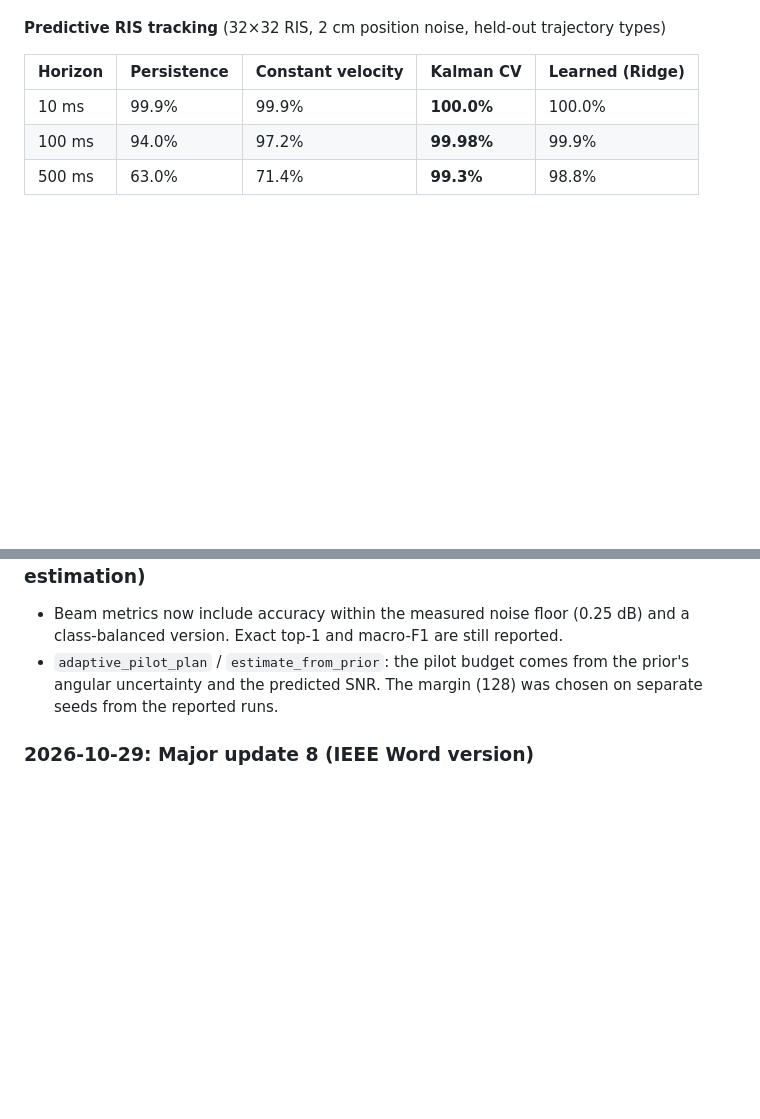
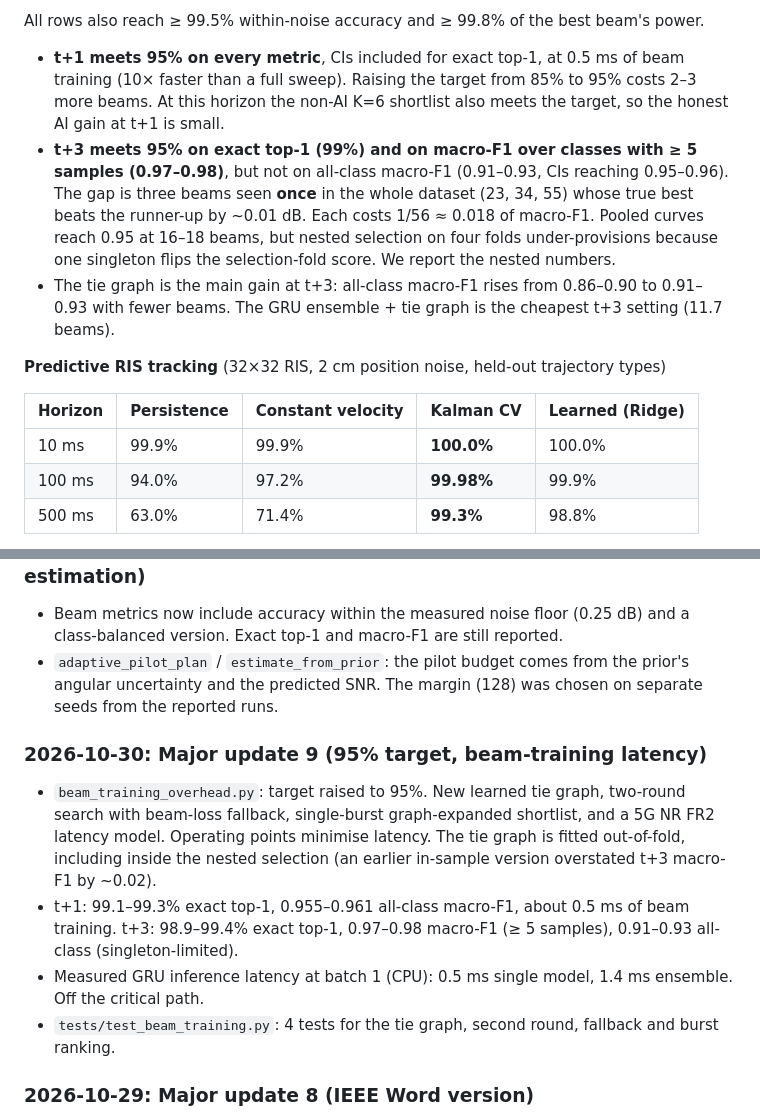
Before and after one commit to HassanCodes-max/Hardware_Aware_RIS_UAV, a Markdown page: README.md, 2 parts joined by grey strips. Drawn GitHub-style; blank space fills up the shorter version.

```diff
--- a/README.md
+++ b/README.md
@@ -122,3 +131,22 @@ lowered every metric (see the script docstring).
+All rows also reach ≥ 99.5% within-noise accuracy and ≥ 99.8% of the
+best beam's power.
+
+- **t+1 meets 95% on every metric**, CIs included for exact top-1, at
+  0.5 ms of beam training (10× faster than a full sweep). Raising the
+  target from 85% to 95% costs 2–3 more beams. At this horizon the
+  non-AI K=6 shortlist also meets the target, so the honest AI gain at
+  t+1 is small.
+- **t+3 meets 95% on exact top-1 (99%) and on macro-F1 over classes with
+  ≥ 5 samples (0.97–0.98)**, but not on all-class macro-F1 (0.91–0.93,
+  CIs reaching 0.95–0.96). The gap is three beams seen **once** in the
+  whole dataset (23, 34, 55) whose true best beats the runner-up by
+  ~0.01 dB. Each costs 1/56 ≈ 0.018 of macro-F1. Pooled curves reach
+  0.95 at 16–18 beams, but nested selection on four folds under-provisions
+  because one singleton flips the selection-fold score. We report the
+  nested numbers.
+- The tie graph is the main gain at t+3: all-class macro-F1 rises from
+  0.86–0.90 to 0.91–0.93 with fewer beams. The GRU ensemble + tie graph
+  is the cheapest t+3 setting (11.7 beams).
 
 **Predictive RIS tracking** (32×32 RIS, 2 cm position noise, held-out trajectory types)
 
@@ -258,6 +286,22 @@ GPS alone can't steer a 32×32 RIS: 5 m of error is wider than the beam.
   from the prior's angular uncertainty and the predicted SNR. The margin
   (128) was chosen on separate seeds from the reported runs.
 
+### 2026-10-30: Major update 9 (95% target, beam-training latency)
+
+- `beam_training_overhead.py`: target raised to 95%. New learned tie
+  graph, two-round search with beam-loss fallback, single-burst
+  graph-expanded shortlist, and a 5G NR FR2 latency model. Operating
+  points minimise latency. The tie graph is fitted out-of-fold, including
+  inside the nested selection (an earlier in-sample version overstated
+  t+3 macro-F1 by ~0.02).
+- t+1: 99.1–99.3% exact top-1, 0.955–0.961 all-class macro-F1, about
+  0.5 ms of beam training. t+3: 98.9–99.4% exact top-1, 0.97–0.98
+  macro-F1 (≥ 5 samples), 0.91–0.93 all-class (singleton-limited).
+- Measured GRU inference latency at batch 1 (CPU): 0.5 ms single model,
+  1.4 ms ensemble. Off the critical path.
+- `tests/test_beam_training.py`: 4 tests for the tie graph, second
+  round, fallback and burst ranking.
+
 ### 2026-10-29: Major update 8 (IEEE Word version)
 
 - `paper/revised_paper_ieee.docx`: the manuscript in IEEE conference
```
Also changed, not shown: other parts of README.md (+33 -24 lines), paper/revised_paper.md (+71 -39 lines), paper/figures/fig_beam_training.png, 5 other files.
